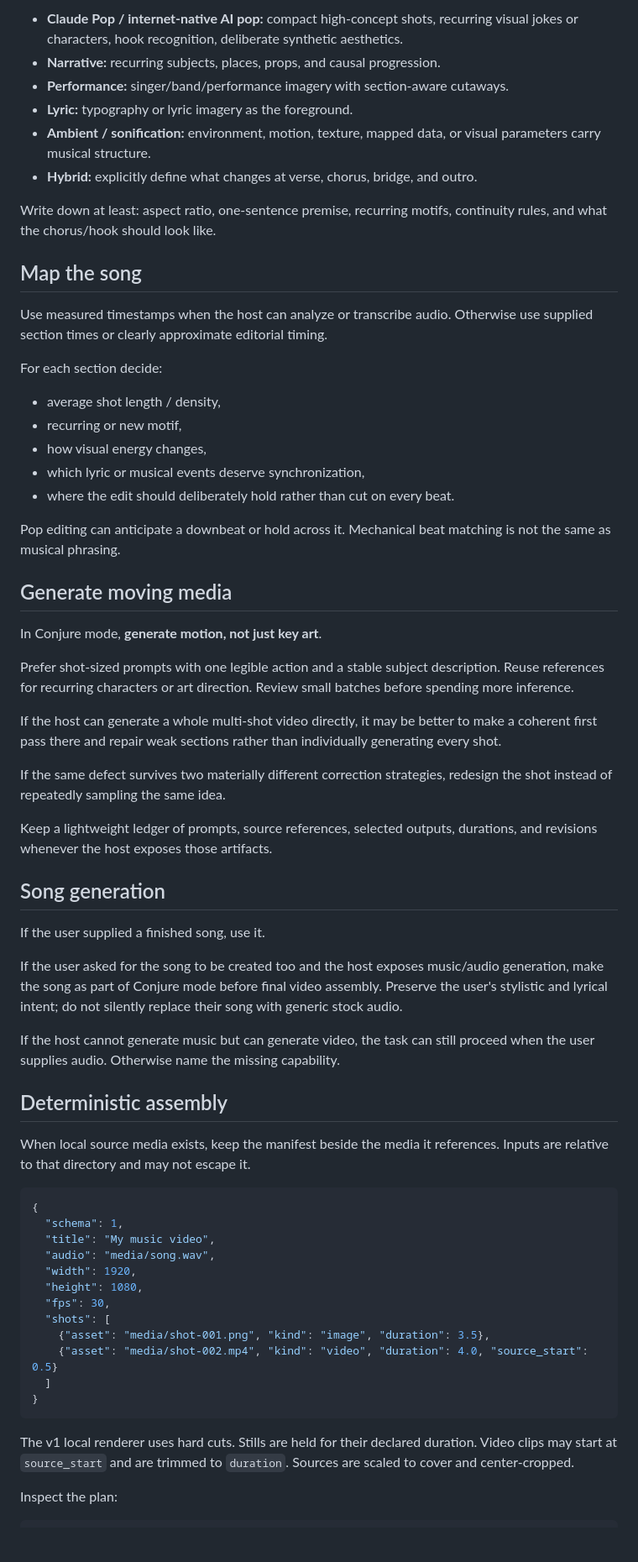
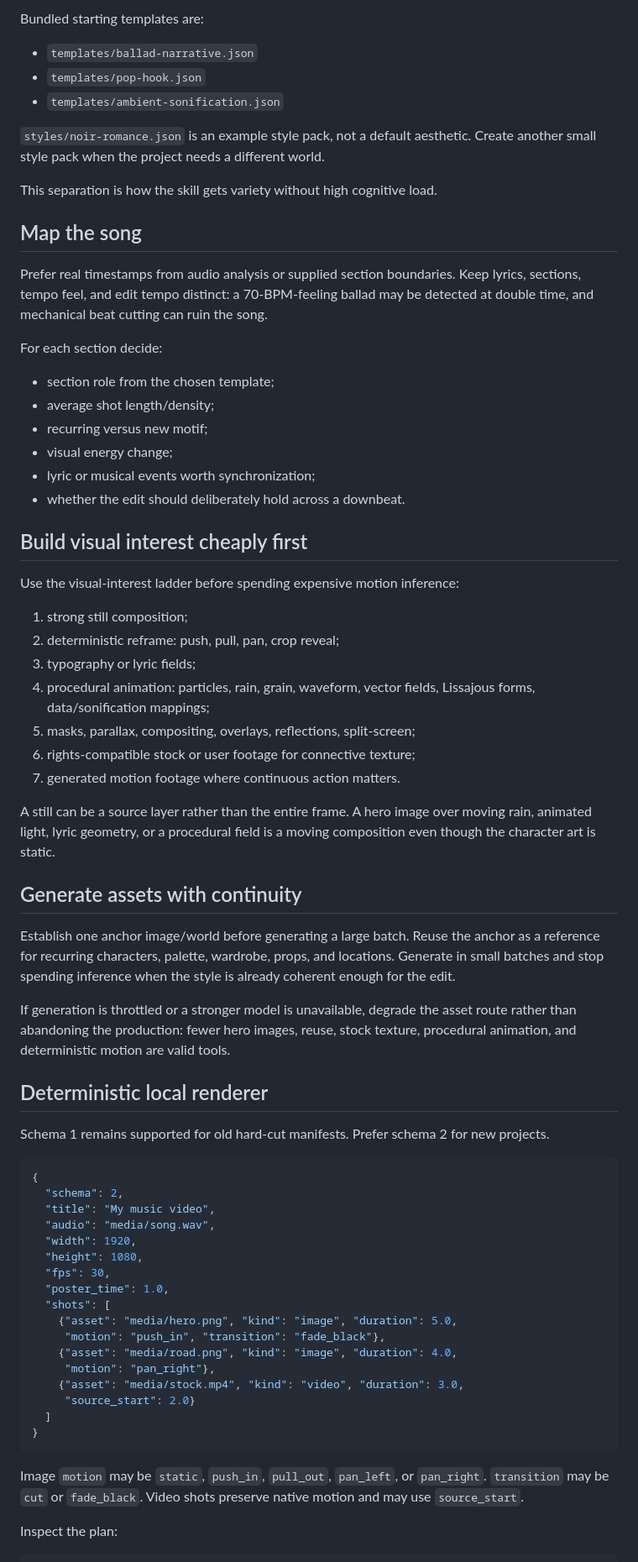
Before and after one commit to PaulTiffany/GF, a Markdown page: skills/make-music-video/SKILL.md, the part around one of its changes. Shown at 84% size. Rendered like a GitHub page; blank space fills up the shorter version.

Commit message:
make-music-video: teach reusable visual grammar

````diff
--- a/skills/make-music-video/SKILL.md
+++ b/skills/make-music-video/SKILL.md
@@ -58,67 +80,86 @@ Useful lanes include:
 
-- **Claude Pop / internet-native AI pop:** compact high-concept shots, recurring visual jokes or characters, hook recognition, deliberate synthetic aesthetics.
-- **Narrative:** recurring subjects, places, props, and causal progression.
-- **Performance:** singer/band/performance imagery with section-aware cutaways.
-- **Lyric:** typography or lyric imagery as the foreground.
-- **Ambient / sonification:** environment, motion, texture, mapped data, or visual parameters carry musical structure.
-- **Hybrid:** explicitly define what changes at verse, chorus, bridge, and outro.
+Bundled starting templates are:
 
-Write down at least: aspect ratio, one-sentence premise, recurring motifs, continuity rules, and what the chorus/hook should look like.
+- `templates/ballad-narrative.json`
+- `templates/pop-hook.json`
+- `templates/ambient-sonification.json`
+
+`styles/noir-romance.json` is an example style pack, not a default aesthetic.
+Create another small style pack when the project needs a different world.
+
+This separation is how the skill gets variety without high cognitive load.
 
 ## Map the song
 
-Use measured timestamps when the host can analyze or transcribe audio. Otherwise use supplied section times or clearly approximate editorial timing.
+Prefer real timestamps from audio analysis or supplied section boundaries. Keep
+lyrics, sections, tempo feel, and edit tempo distinct: a 70-BPM-feeling ballad
+may be detected at double time, and mechanical beat cutting can ruin the song.
 
 For each section decide:
 
-- average shot length / density,
-- recurring or new motif,
-- how visual energy changes,
-- which lyric or musical events deserve synchronization,
-- where the edit should deliberately hold rather than cut on every beat.
+- section role from the chosen template;
+- average shot length/density;
+- recurring versus new motif;
+- visual energy change;
+- lyric or musical events worth synchronization;
+- whether the edit should deliberately hold across a downbeat.
 
-Pop editing can anticipate a downbeat or hold across it. Mechanical beat matching is not the same as musical phrasing.
+## Build visual interest cheaply first
 
-## Generate moving media
+Use the visual-interest ladder before spending expensive motion inference:
 
-In Conjure mode, **generate motion, not just key art**.
+1. strong still composition;
+2. deterministic reframe: push, pull, pan, crop reveal;
+3. typography or lyric fields;
+4. procedural animation: particles, rain, grain, waveform, vector fields,
+   Lissajous forms, data/sonification mappings;
+5. masks, parallax, compositing, overlays, reflections, split-screen;
+6. rights-compatible stock or user footage for connective texture;
+7. generated motion footage where continuous action matters.
 
-Prefer shot-sized prompts with one legible action and a stable subject description. Reuse references for recurring characters or art direction. Review small batches before spending more inference.
+A still can be a source layer rather than the entire frame. A hero image over
+moving rain, animated light, lyric geometry, or a procedural field is a moving
+composition even though the character art is static.
 
-If the host can generate a whole multi-shot video directly, it may be better to make a coherent first pass there and repair weak sections rather than individually generating every shot.
+## Generate assets with continuity
 
-If the same defect survives two materially different correction strategies, redesign the shot instead of repeatedly sampling the same idea.
+Establish one anchor image/world before generating a large batch. Reuse the
+anchor as a reference for recurring characters, palette, wardrobe, props, and
+locations. Generate in small batches and stop spending inference when the style
+is already coherent enough for the edit.
 
-Keep a lightweight ledger of prompts, source references, selected outputs, durations, and revisions whenever the host exposes those artifacts.
+If generation is throttled or a stronger model is unavailable, degrade the
+asset route rather than abandoning the production: fewer hero images, reuse,
+stock texture, procedural animation, and deterministic motion are valid tools.
 
-## Song generation
+## Deterministic local renderer
 
-If the user supplied a finished song, use it.
-
-If the user asked for the song to be created too and the host exposes music/audio generation, make the song as part of Conjure mode before final video assembly. Preserve the user's stylistic and lyrical intent; do not silently replace their song with generic stock audio.
-
-If the host cannot generate music but can generate video, the task can still proceed when the user supplies audio. Otherwise name the missing capability.
-
-## Deterministic assembly
-
-When local source media exists, keep the manifest beside the media it references. Inputs are relative to that directory and may not escape it.
+Schema 1 remains supported for old hard-cut manifests. Prefer schema 2 for new
+projects.
 
 ```json
 {
-  "schema": 1,
+  "schema": 2,
   "title": "My music video",
   "audio": "media/song.wav",
   "width": 1920,
   "height": 1080,
   "fps": 30,
+  "poster_time": 1.0,
   "shots": [
-    {"asset": "media/shot-001.png", "kind": "image", "duration": 3.5},
-    {"asset": "media/shot-002.mp4", "kind": "video", "duration": 4.0, "source_start": 0.5}
+    {"asset": "media/hero.png", "kind": "image", "duration": 5.0,
+     "motion": "push_in", "transition": "fade_black"},
+    {"asset": "media/road.png", "kind": "image", "duration": 4.0,
+     "motion": "pan_right"},
+    {"asset": "media/stock.mp4", "kind": "video", "duration": 3.0,
+     "source_start": 2.0}
   ]
 }
 ```
 
-The v1 local renderer uses hard cuts. Stills are held for their declared duration. Video clips may start at `source_start` and are trimmed to `duration`. Sources are scaled to cover and center-cropped.
+Image `motion` may be `static`, `push_in`, `pull_out`, `pan_left`, or
+`pan_right`. `transition` may be `cut` or `fade_black`. Video shots preserve
+native motion and may use `source_start`.
 
 Inspect the plan:
 
````
Also changed, not shown: other parts of skills/make-music-video/SKILL.md (+85 -48 lines).
